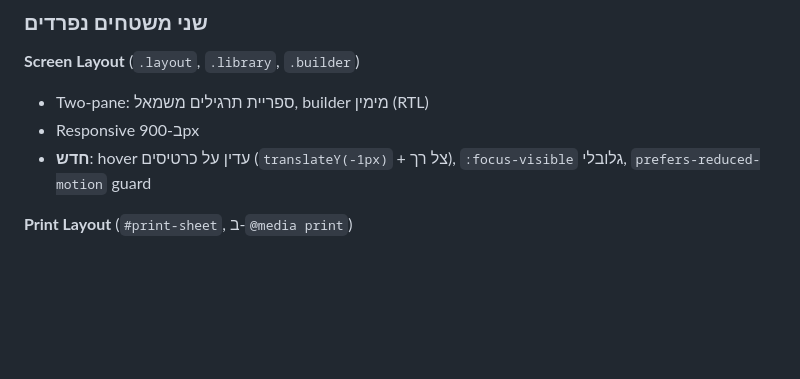
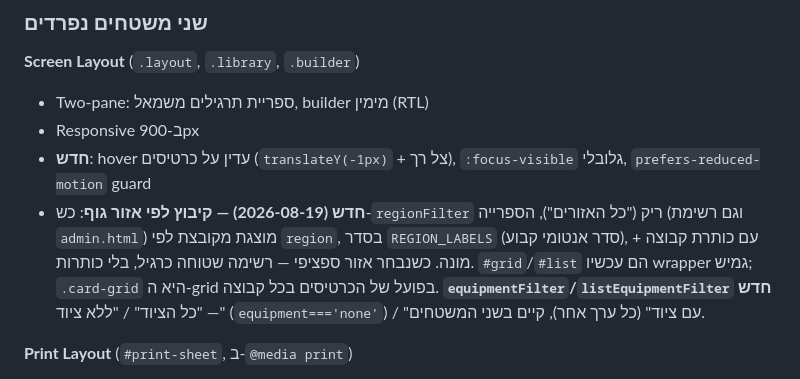
Before and after one commit to shmulik158-design/physio-exercises, a Markdown page: HANDOFF.md, the part around the change. Drawn GitHub-style; blank space fills up the shorter version.

Commit message:
Document region grouping and equipment filter in HANDOFF.md

```diff
--- a/HANDOFF.md
+++ b/HANDOFF.md
@@ -69,6 +69,7 @@
 - Two-pane: ספריית תרגילים משמאל, builder מימין (RTL)
 - Responsive ב-900px
 - **חדש**: hover עדין על כרטיסים (`translateY(-1px)` + צל רך), `:focus-visible` גלובלי, `prefers-reduced-motion` guard
+- **חדש (2026-08-19) — קיבוץ לפי אזור גוף**: כש-`regionFilter` ריק ("כל האזורים"), הספרייה (וגם רשימת `admin.html`) מוצגת מקובצת לפי `region`, בסדר `REGION_LABELS` (סדר אנטומי קבוע), עם כותרת קבוצה + מונה. כשנבחר אזור ספציפי — רשימה שטוחה כרגיל, בלי כותרות. `#grid`/`#list` הם עכשיו wrapper גמיש; `.card-grid` היא ה-grid בפועל של הכרטיסים בכל קבוצה. **`equipmentFilter`/`listEquipmentFilter` חדש** — "כל הציוד" / "ללא ציוד" (`equipment==='none'`) / "עם ציוד" (כל ערך אחר), קיים בשני המשטחים.
 
 **Print Layout** (`#print-sheet`, ב-`@media print`)
 - מוסתר במסך (`display:none`)
```
